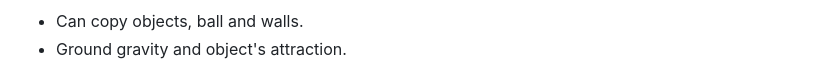
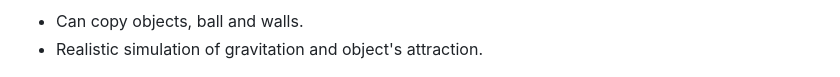
Before and after one commit to TheRedShip/2D-Physics-engine, a Markdown page: README.md, the part around the change. Rendered like a GitHub page.

```diff
--- a/README.md
+++ b/README.md
@@ -40,7 +40,7 @@ This repository comprises the source code for a 2D physics engine implemented in
 </p>
 
 - Can copy objects, ball and walls.
-- Ground gravity and object's attraction.
+- Realistic simulation of gravitation and object's attraction.
 <p align="center">
 	<img src="https://raw.githubusercontent.com/TheRedShip/2D-Physics-engine/main/ressources/ball-attraction.png" width="800">
 </p>
```
